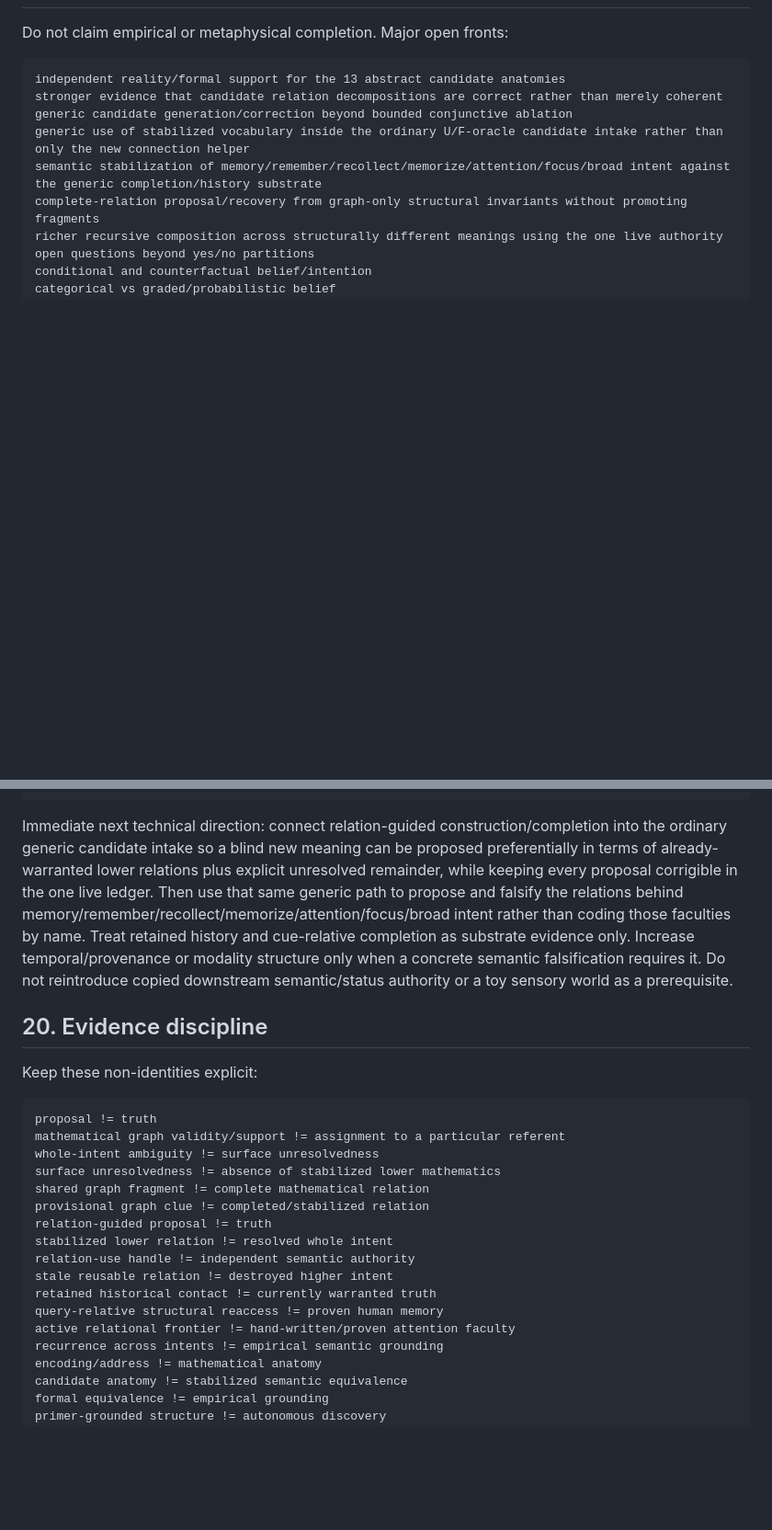
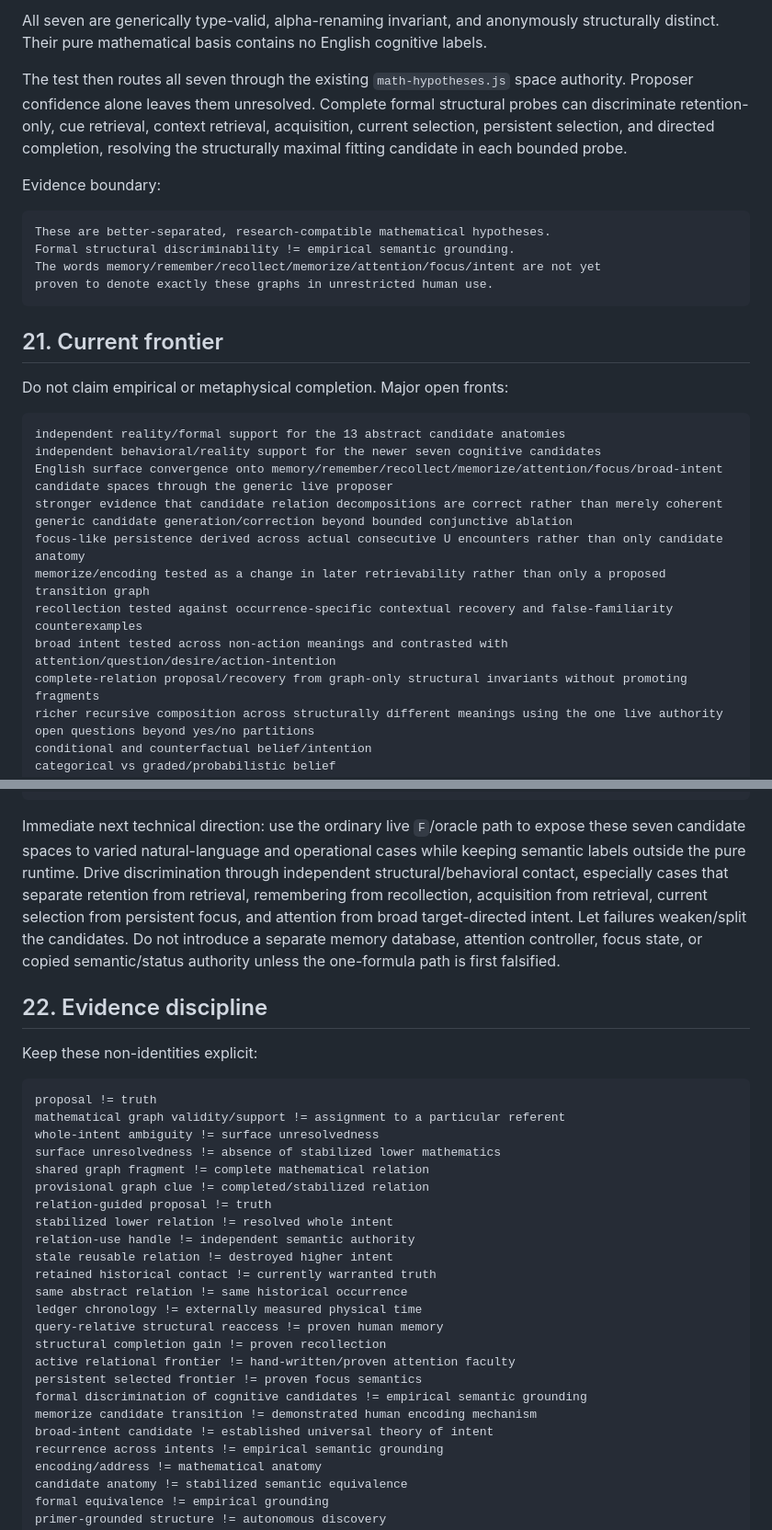
Before and after one commit to raulmiguelparasiii/42ndMind, a Markdown page: UNIVERSAL_LANGUAGE_TRACK.md, 2 parts joined by grey strips. Shown at 92% size. Rendered like a GitHub page; blank space fills up the shorter version.

````diff
--- a/UNIVERSAL_LANGUAGE_TRACK.md
+++ b/UNIVERSAL_LANGUAGE_TRACK.md
@@ -780,12 +869,30 @@ This is architecturally relevant to future genuine memory/remembering/recollecti
+All seven are generically type-valid, alpha-renaming invariant, and anonymously structurally distinct. Their pure mathematical basis contains no English cognitive labels.
+
+The test then routes all seven through the existing `math-hypotheses.js` space authority. Proposer confidence alone leaves them unresolved. Complete formal structural probes can discriminate retention-only, cue retrieval, context retrieval, acquisition, current selection, persistent selection, and directed completion, resolving the structurally maximal fitting candidate in each bounded probe.
+
+Evidence boundary:
+
+```text
+These are better-separated, research-compatible mathematical hypotheses.
+Formal structural discriminability != empirical semantic grounding.
+The words memory/remember/recollect/memorize/attention/focus/intent are not yet
+proven to denote exactly these graphs in unrestricted human use.
+```
+
+## 21. Current frontier
 
 Do not claim empirical or metaphysical completion. Major open fronts:
 
 ```text
 independent reality/formal support for the 13 abstract candidate anatomies
+independent behavioral/reality support for the newer seven cognitive candidates
+English surface convergence onto memory/remember/recollect/memorize/attention/focus/broad-intent candidate spaces through the generic live proposer
 stronger evidence that candidate relation decompositions are correct rather than merely coherent
 generic candidate generation/correction beyond bounded conjunctive ablation
-generic use of stabilized vocabulary inside the ordinary U/F-oracle candidate intake rather than only the new connection helper
-semantic stabilization of memory/remember/recollect/memorize/attention/focus/broad intent against the generic completion/history substrate
+focus-like persistence derived across actual consecutive U encounters rather than only candidate anatomy
+memorize/encoding tested as a change in later retrievability rather than only a proposed transition graph
+recollection tested against occurrence-specific contextual recovery and false-familiarity counterexamples
+broad intent tested across non-action meanings and contrasted with attention/question/desire/action-intention
 complete-relation proposal/recovery from graph-only structural invariants without promoting fragments
 richer recursive composition across structurally different meanings using the one live authority
 open questions beyond yes/no partitions
@@ -806,9 +913,9 @@ proof/disproof of a complete universal structural normal form
 proof/disproof of universality for every possible meaning/relation
 ```
 
-Immediate next technical direction: connect relation-guided construction/completion into the ordinary generic candidate intake so a blind new meaning can be proposed preferentially in terms of already-warranted lower relations plus explicit unresolved remainder, while keeping every proposal corrigible in the one live ledger. Then use that same generic path to propose and falsify the relations behind memory/remember/recollect/memorize/attention/focus/broad intent rather than coding those faculties by name. Treat retained history and cue-relative completion as substrate evidence only. Increase temporal/provenance or modality structure only when a concrete semantic falsification requires it. Do not reintroduce copied downstream semantic/status authority or a toy sensory world as a prerequisite.
+Immediate next technical direction: use the ordinary live `F`/oracle path to expose these seven candidate spaces to varied natural-language and operational cases while keeping semantic labels outside the pure runtime. Drive discrimination through independent structural/behavioral contact, especially cases that separate retention from retrieval, remembering from recollection, acquisition from retrieval, current selection from persistent focus, and attention from broad target-directed intent. Let failures weaken/split the candidates. Do not introduce a separate memory database, attention controller, focus state, or copied semantic/status authority unless the one-formula path is first falsified.
 
-## 20. Evidence discipline
+## 22. Evidence discipline
 
 Keep these non-identities explicit:
 
@@ -824,8 +931,15 @@ stabilized lower relation != resolved whole intent
 relation-use handle != independent semantic authority
 stale reusable relation != destroyed higher intent
 retained historical contact != currently warranted truth
+same abstract relation != same historical occurrence
+ledger chronology != externally measured physical time
 query-relative structural reaccess != proven human memory
+structural completion gain != proven recollection
 active relational frontier != hand-written/proven attention faculty
+persistent selected frontier != proven focus semantics
+formal discrimination of cognitive candidates != empirical semantic grounding
+memorize candidate transition != demonstrated human encoding mechanism
+broad-intent candidate != established universal theory of intent
 recurrence across intents != empirical semantic grounding
 encoding/address != mathematical anatomy
 candidate anatomy != stabilized semantic equivalence
````
Also changed, not shown: other parts of UNIVERSAL_LANGUAGE_TRACK.md (+103 -14 lines).
